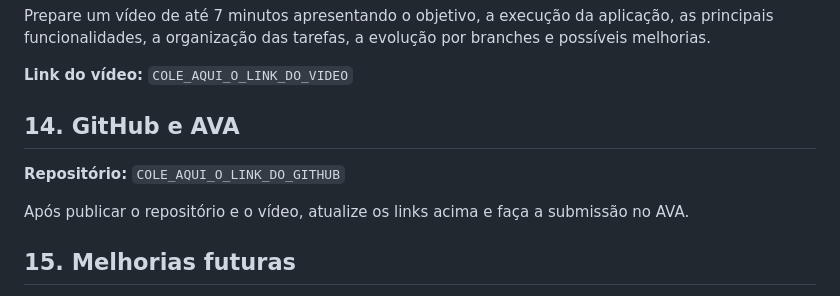
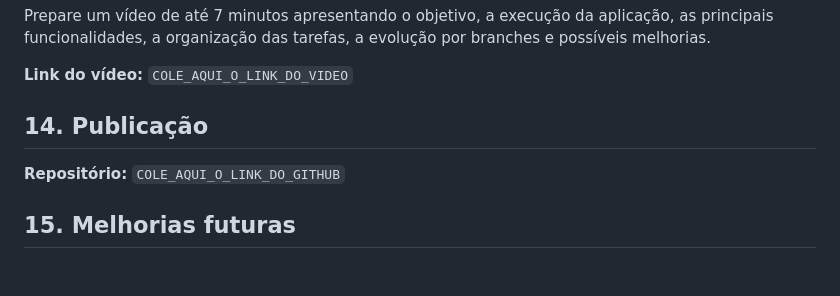
Before and after one commit to AristeuRR/skillmatch-web, a Markdown page: README.md, the part around the change. Rendered like a GitHub page; blank space fills up the shorter version.

Commit message:
docs: remove referencias de entrega da documentacao

```diff
--- a/README.md
+++ b/README.md
@@ -158,11 +158,9 @@ Prepare um vídeo de até 7 minutos apresentando o objetivo, a execução da apl
 
 **Link do vídeo:** `COLE_AQUI_O_LINK_DO_VIDEO`
 
-## 14. GitHub e AVA
+## 14. Publicação
 
 **Repositório:** `COLE_AQUI_O_LINK_DO_GITHUB`
-
-Após publicar o repositório e o vídeo, atualize os links acima e faça a submissão no AVA.
 
 ## 15. Melhorias futuras
 
```
